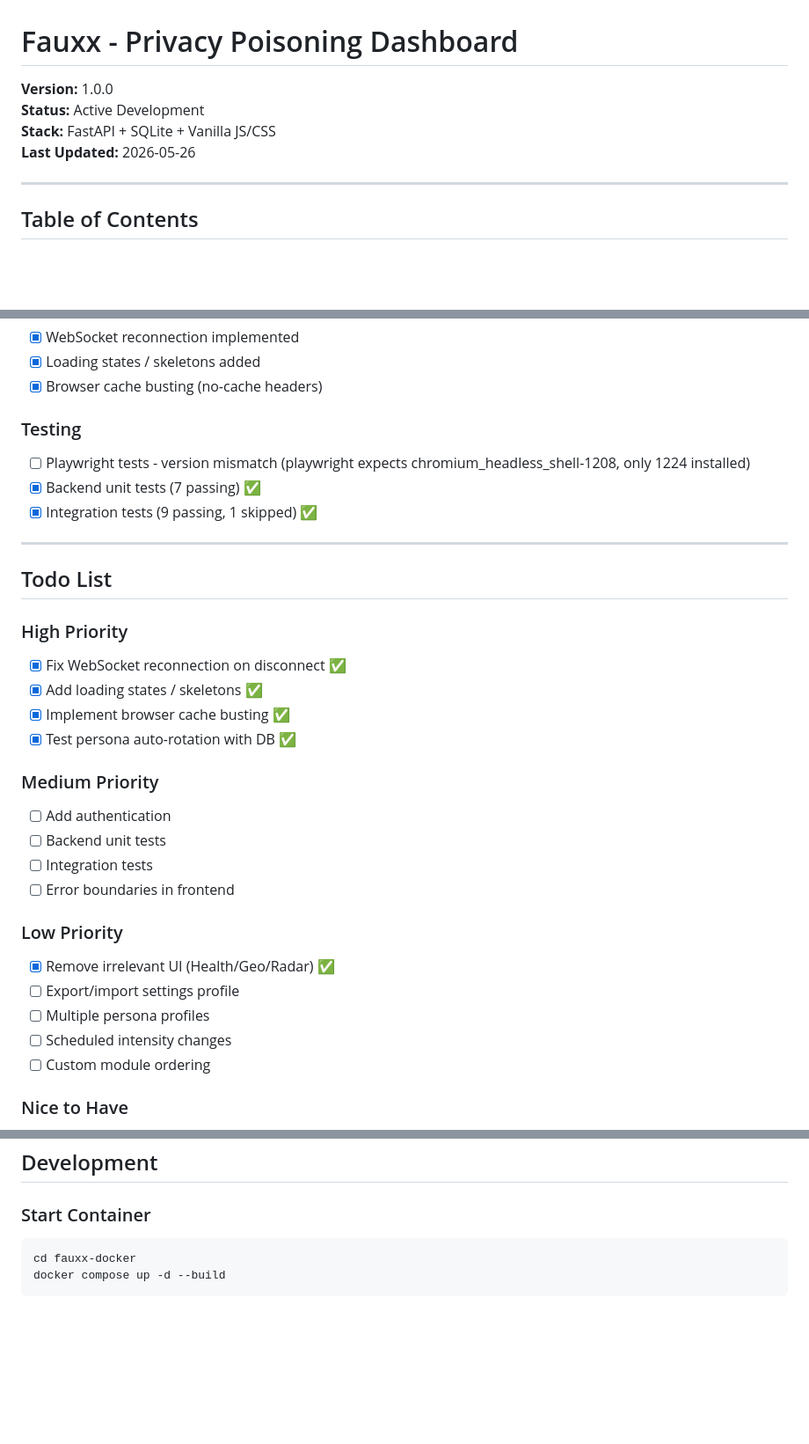
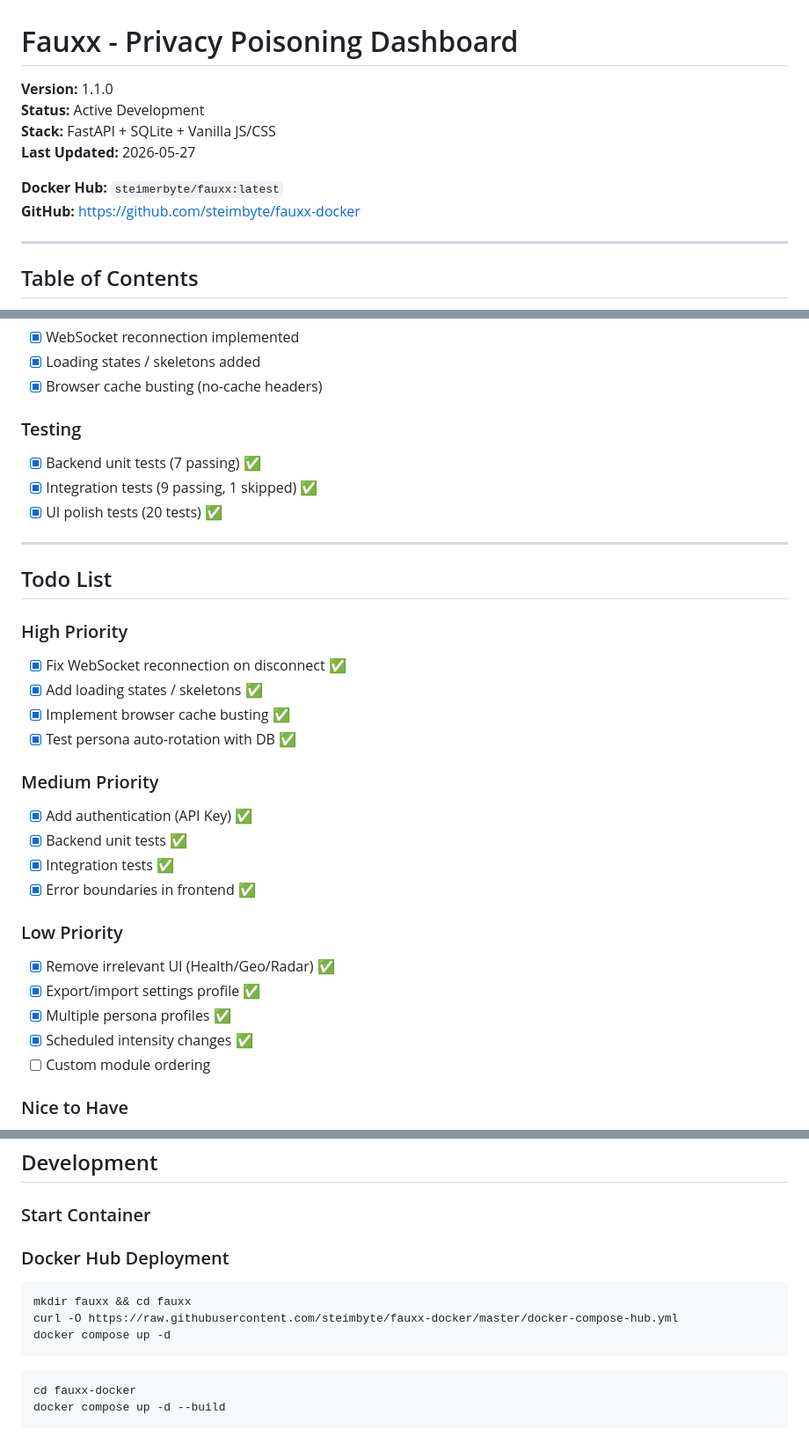
Before and after one commit to steimbyte/fauxx-docker, a Markdown page: PROJECT.md, 3 parts joined by grey strips. Shown at 88% size. Rendered like a GitHub page; blank space fills up the shorter version.

Commit message:
docs: Update PROJECT.md for v1.1.0 release

````diff
--- a/PROJECT.md
+++ b/PROJECT.md
@@ -1,9 +1,12 @@
 # Fauxx - Privacy Poisoning Dashboard
 
-**Version:** 1.0.0
+**Version:** 1.1.0
 **Status:** Active Development
 **Stack:** FastAPI + SQLite + Vanilla JS/CSS
-**Last Updated:** 2026-05-26
+**Last Updated:** 2026-05-27
+
+**Docker Hub:** `steimerbyte/fauxx:latest`
+**GitHub:** https://github.com/steimbyte/fauxx-docker
 
 ---
 
@@ -335,9 +343,9 @@ id, key, value, updated_at
 - [x] Browser cache busting (no-cache headers)
 
 ### Testing
-- [ ] Playwright tests - version mismatch (playwright expects chromium_headless_shell-1208, only 1224 installed)
 - [x] Backend unit tests (7 passing) ✅
 - [x] Integration tests (9 passing, 1 skipped) ✅
+- [x] UI polish tests (20 tests) ✅
 
 ---
 
@@ -350,16 +358,16 @@ id, key, value, updated_at
 - [x] Test persona auto-rotation with DB ✅
 
 ### Medium Priority
-- [ ] Add authentication
-- [ ] Backend unit tests
-- [ ] Integration tests
-- [ ] Error boundaries in frontend
+- [x] Add authentication (API Key) ✅
+- [x] Backend unit tests ✅
+- [x] Integration tests ✅
+- [x] Error boundaries in frontend ✅
 
 ### Low Priority
 - [x] Remove irrelevant UI (Health/Geo/Radar) ✅
-- [ ] Export/import settings profile
-- [ ] Multiple persona profiles
-- [ ] Scheduled intensity changes
+- [x] Export/import settings profile ✅
+- [x] Multiple persona profiles ✅
+- [x] Scheduled intensity changes ✅
 - [ ] Custom module ordering
 
 ### Nice to Have
@@ -376,6 +384,14 @@ id, key, value, updated_at
 ## Development
 
 ### Start Container
+
+### Docker Hub Deployment
+```bash
+mkdir fauxx && cd fauxx
+curl -O https://raw.githubusercontent.com/steimbyte/fauxx-docker/master/docker-compose-hub.yml
+docker compose up -d
+```
+
 ```bash
 cd fauxx-docker
 docker compose up -d --build
````
Also changed, not shown: other parts of PROJECT.md (+5 -0 lines).
